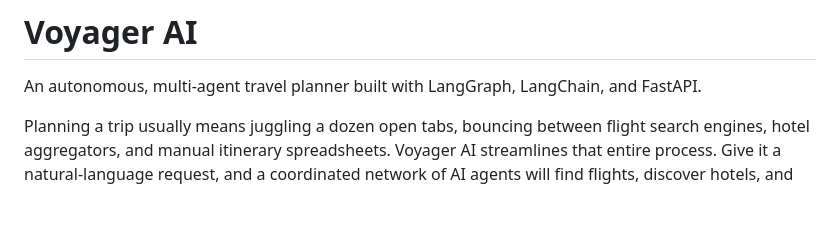
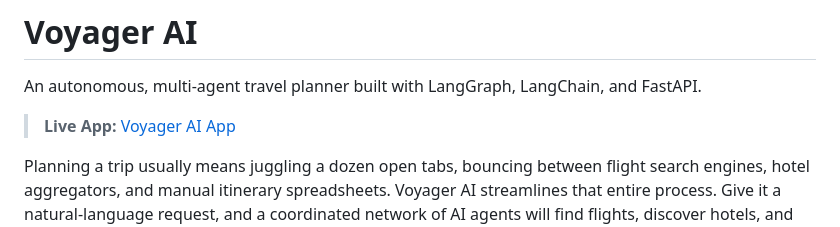
Before and after one commit to Yajat003/voyager-ai, a Markdown page: README.md, the part around the change. GitHub-like rendering; blank space fills up the shorter version.

Commit message:
add deployed app link

```diff
--- a/README.md
+++ b/README.md
@@ -1,6 +1,8 @@
 # Voyager AI
 
 An autonomous, multi-agent travel planner built with LangGraph, LangChain, and FastAPI.
+
+> **Live App:** [Voyager AI App](https://voyager-ai-i2jg.onrender.com/)
 
 Planning a trip usually means juggling a dozen open tabs, bouncing between flight search engines, hotel aggregators, and manual itinerary spreadsheets. Voyager AI streamlines that entire process. Give it a natural-language request, and a coordinated network of AI agents will find flights, discover hotels, and construct a practical day-by-day travel plan for you.
 
```
